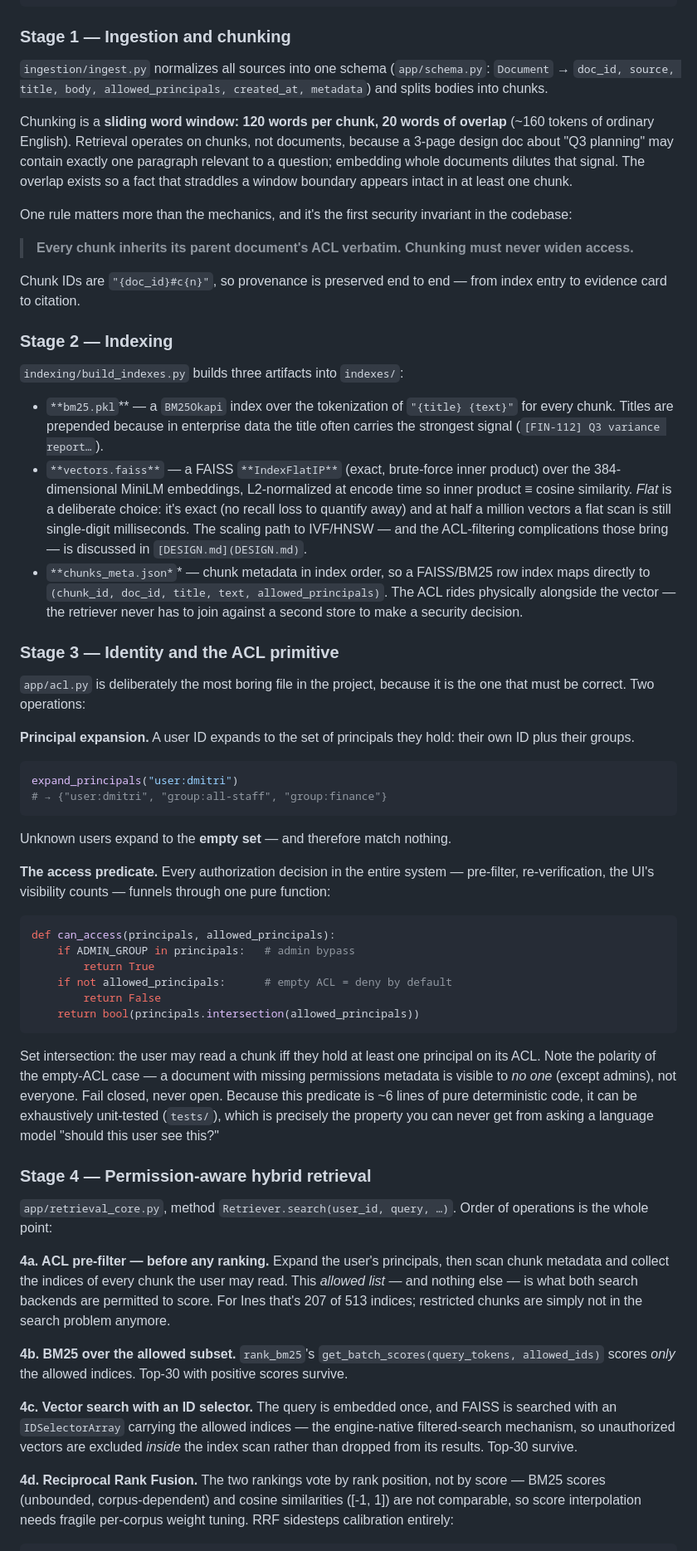
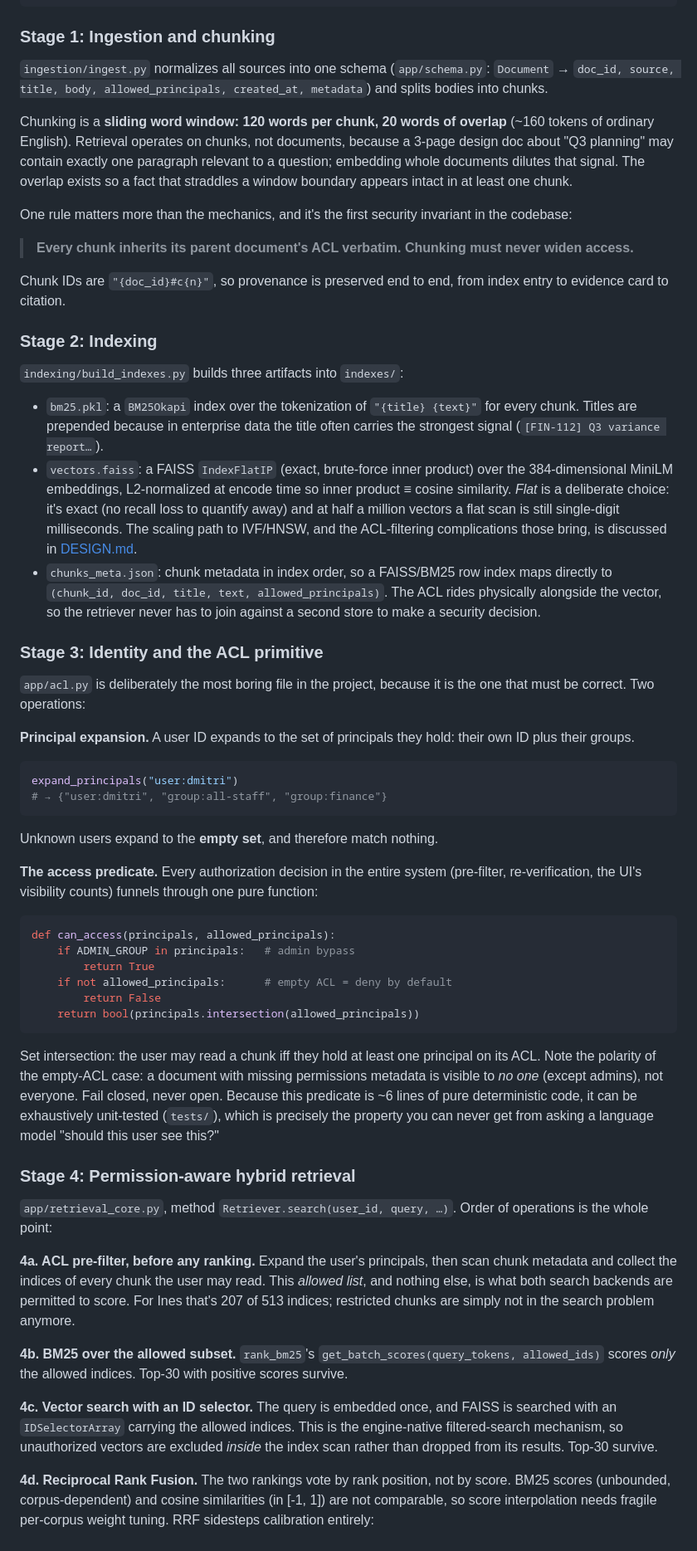
Before and after one commit to vishakkashyapk30/vaultsearch, a Markdown page: README.md, the part around one of its changes. Shown at 83% size. Rendered like a GitHub page.

Commit message:
Some more README changes

````diff
--- a/README.md
+++ b/README.md
@@ -294,7 +277,7 @@ user ──► /api/ask ──► Orchestrator ─┤
                         └──► answer + citations + evidence + trace + audit log
 ```
 
-### Stage 1 — Ingestion and chunking
+### Stage 1: Ingestion and chunking
 
 `ingestion/ingest.py` normalizes all sources into one schema
 (`app/schema.py`: `Document` → `doc_id, source, title, body, allowed_principals, created_at, metadata`) and splits bodies into chunks.
@@ -312,30 +295,30 @@ invariant in the codebase:
 > **Every chunk inherits its parent document's ACL verbatim. Chunking must
 > never widen access.**
 
-Chunk IDs are `"{doc_id}#c{n}"`, so provenance is preserved end to end — from
+Chunk IDs are `"{doc_id}#c{n}"`, so provenance is preserved end to end, from
 index entry to evidence card to citation.
 
-### Stage 2 — Indexing
+### Stage 2: Indexing
 
 `indexing/build_indexes.py` builds three artifacts into `indexes/`:
 
-- `**bm25.pkl`** — a `BM25Okapi` index over the tokenization of
-`"{title} {text}"` for every chunk. Titles are prepended because in
-enterprise data the title often carries the strongest signal
-(`[FIN-112] Q3 variance report…`).
-- `**vectors.faiss**` — a FAISS `**IndexFlatIP**` (exact, brute-force inner
-product) over the 384-dimensional MiniLM embeddings, L2-normalized at encode
-time so inner product ≡ cosine similarity. *Flat* is a deliberate choice:
-it's exact (no recall loss to quantify away) and at half a million vectors a
-flat scan is still single-digit milliseconds. The scaling path to IVF/HNSW —
-and the ACL-filtering complications those bring — is discussed in
-`[DESIGN.md](DESIGN.md)`.
-- `**chunks_meta.json*`* — chunk metadata in index order, so a FAISS/BM25
-row index maps directly to `(chunk_id, doc_id, title, text, allowed_principals)`. The ACL rides physically alongside the vector — the
-retriever never has to join against a second store to make a security
-decision.
+- `bm25.pkl`: a `BM25Okapi` index over the tokenization of
+  `"{title} {text}"` for every chunk. Titles are prepended because in
+  enterprise data the title often carries the strongest signal
+  (`[FIN-112] Q3 variance report…`).
+- `vectors.faiss`: a FAISS `IndexFlatIP` (exact, brute-force inner
+  product) over the 384-dimensional MiniLM embeddings, L2-normalized at encode
+  time so inner product ≡ cosine similarity. *Flat* is a deliberate choice:
+  it's exact (no recall loss to quantify away) and at half a million vectors a
+  flat scan is still single-digit milliseconds. The scaling path to IVF/HNSW,
+  and the ACL-filtering complications those bring, is discussed in
+  [DESIGN.md](DESIGN.md).
+- `chunks_meta.json`: chunk metadata in index order, so a FAISS/BM25
+  row index maps directly to `(chunk_id, doc_id, title, text, allowed_principals)`.
+  The ACL rides physically alongside the vector, so the retriever never has to
+  join against a second store to make a security decision.
 
-### Stage 3 — Identity and the ACL primitive
+### Stage 3: Identity and the ACL primitive
 
 `app/acl.py` is deliberately the most boring file in the project, because it
 is the one that must be correct. Two operations:
@@ -348,10 +331,10 @@ expand_principals("user:dmitri")
 # → {"user:dmitri", "group:all-staff", "group:finance"}
 ```
 
-Unknown users expand to the **empty set** — and therefore match nothing.
+Unknown users expand to the **empty set**, and therefore match nothing.
 
-**The access predicate.** Every authorization decision in the entire system —
-pre-filter, re-verification, the UI's visibility counts — funnels through one
+**The access predicate.** Every authorization decision in the entire system
+(pre-filter, re-verification, the UI's visibility counts) funnels through one
 pure function:
 
 ```python
@@ -364,35 +347,36 @@ def can_access(principals, allowed_principals):
 ```
 
 Set intersection: the user may read a chunk iff they hold at least one
-principal on its ACL. Note the polarity of the empty-ACL case — a document
+principal on its ACL. Note the polarity of the empty-ACL case: a document
 with missing permissions metadata is visible to *no one* (except admins), not
 everyone. Fail closed, never open. Because this predicate is ~6 lines of pure
 deterministic code, it can be exhaustively unit-tested (`tests/`), which is
 precisely the property you can never get from asking a language model "should
 this user see this?"
 
-### Stage 4 — Permission-aware hybrid retrieval
+### Stage 4: Permission-aware hybrid retrieval
 
 `app/retrieval_core.py`, method `Retriever.search(user_id, query, …)`. Order
 of operations is the whole point:
 
-**4a. ACL pre-filter — before any ranking.** Expand the user's principals,
+**4a. ACL pre-filter, before any ranking.** Expand the user's principals,
 then scan chunk metadata and collect the indices of every chunk the user may
-read. This *allowed list* — and nothing else — is what both search backends
+read. This *allowed list*, and nothing else, is what both search backends
 are permitted to score. For Ines that's 207 of 513 indices; restricted chunks
 are simply not in the search problem anymore.
 
-**4b. BM25 over the allowed subset.** `rank_bm25`'s `get_batch_scores(query_tokens, allowed_ids)` scores *only* the allowed indices. Top-30 with positive scores
-survive.
+**4b. BM25 over the allowed subset.** `rank_bm25`'s
+`get_batch_scores(query_tokens, allowed_ids)` scores *only* the allowed
+indices. Top-30 with positive scores survive.
 
 **4c. Vector search with an ID selector.** The query is embedded once, and
-FAISS is searched with an `IDSelectorArray` carrying the allowed indices —
-the engine-native filtered-search mechanism, so unauthorized vectors are
-excluded *inside* the index scan rather than dropped from its results.
+FAISS is searched with an `IDSelectorArray` carrying the allowed indices.
+This is the engine-native filtered-search mechanism, so unauthorized vectors
+are excluded *inside* the index scan rather than dropped from its results.
 Top-30 survive.
 
 **4d. Reciprocal Rank Fusion.** The two rankings vote by rank position, not by
-score — BM25 scores (unbounded, corpus-dependent) and cosine similarities
-([-1, 1]) are not comparable, so score interpolation needs fragile
+score. BM25 scores (unbounded, corpus-dependent) and cosine similarities
+(in [-1, 1]) are not comparable, so score interpolation needs fragile
 per-corpus weight tuning. RRF sidesteps calibration entirely:
 
````
Also changed, not shown: other parts of README.md (+190 -217 lines).
